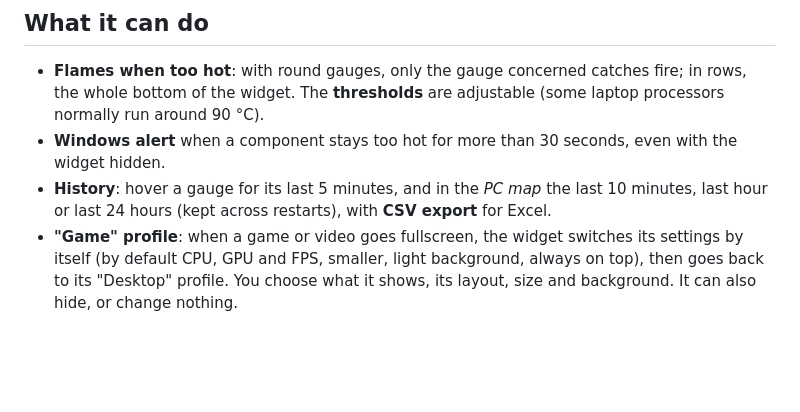
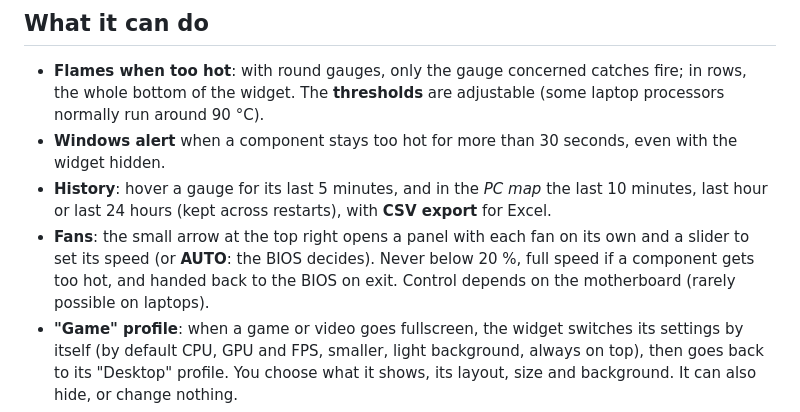
Before and after one commit to Buntasam/Temperator, a Markdown page: README.en.md, the part around one of its changes. GitHub-like rendering; blank space fills up the shorter version.

```diff
--- a/README.en.md
+++ b/README.en.md
@@ -42,6 +42,9 @@ Your PC's temperatures and usage, always on screen: a small, discreet widget at
 - **Windows alert** when a component stays too hot for more than 30 seconds, even with the widget hidden.
 - **History**: hover a gauge for its last 5 minutes, and in the *PC map* the last 10 minutes, last hour or last 24 hours
   (kept across restarts), with **CSV export** for Excel.
+- **Fans**: the small arrow at the top right opens a panel with each fan on its own and a slider to set its speed
+  (or **AUTO**: the BIOS decides). Never below 20 %, full speed if a component gets too hot, and handed back to the BIOS
+  on exit. Control depends on the motherboard (rarely possible on laptops).
 - **"Game" profile**: when a game or video goes fullscreen, the widget switches its settings by itself
   (by default CPU, GPU and FPS, smaller, light background, always on top), then goes back to its "Desktop" profile.
   You choose what it shows, its layout, size and background. It can also hide, or change nothing.
```
Also changed, not shown: other parts of README.en.md (+1 -0 lines), README.md (+4 -0 lines), docs/en/widget-ventilateurs.png (added), docs/widget-ventilateurs.png (added), 10 other files.
